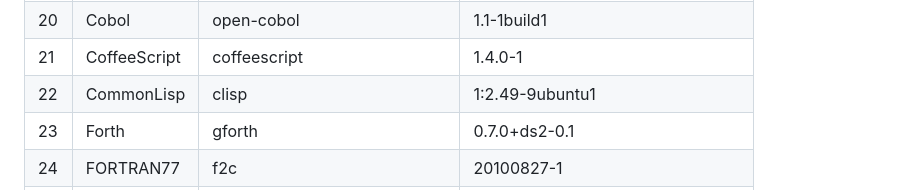
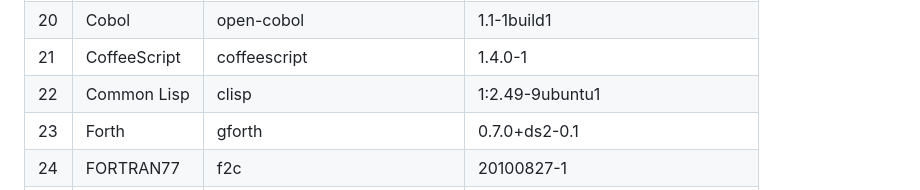
Before and after one commit to mame/quine-relay, a Markdown page: README.md, the part around the change. Drawn GitHub-style.

Commit message:
* rename: "CommonLisp" -> "Common Lisp"

```diff
--- a/README.md
+++ b/README.md
@@ -129,7 +129,7 @@ For other languages, I used the following deb packages:
 19 |Clojure      |clojure1.4     |1.4.0+dfsg-3
 20 |Cobol        |open-cobol     |1.1-1build1
 21 |CoffeeScript |coffeescript   |1.4.0-1
-22 |CommonLisp   |clisp          |1:2.49-9ubuntu1
+22 |Common Lisp  |clisp          |1:2.49-9ubuntu1
 23 |Forth        |gforth         |0.7.0+ds2-0.1
 24 |FORTRAN77    |f2c            |20100827-1
    |             |tcc            |0.9.26~git20120612.ad5f375-6
```
Also changed, not shown: langs.png, 2 other files.
